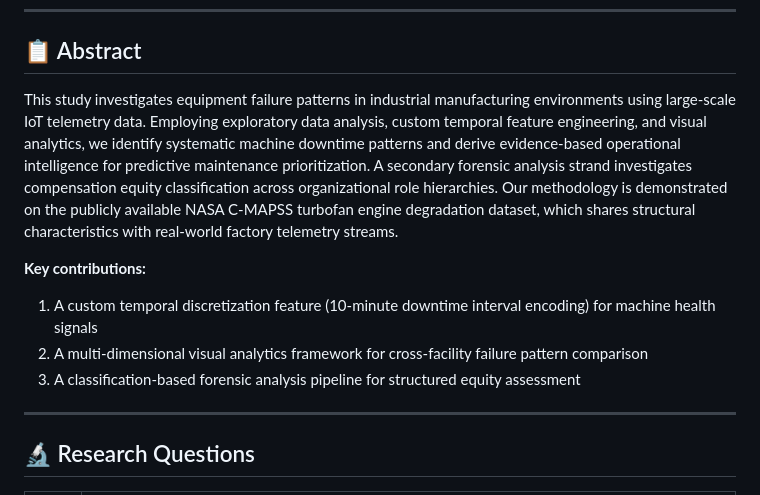
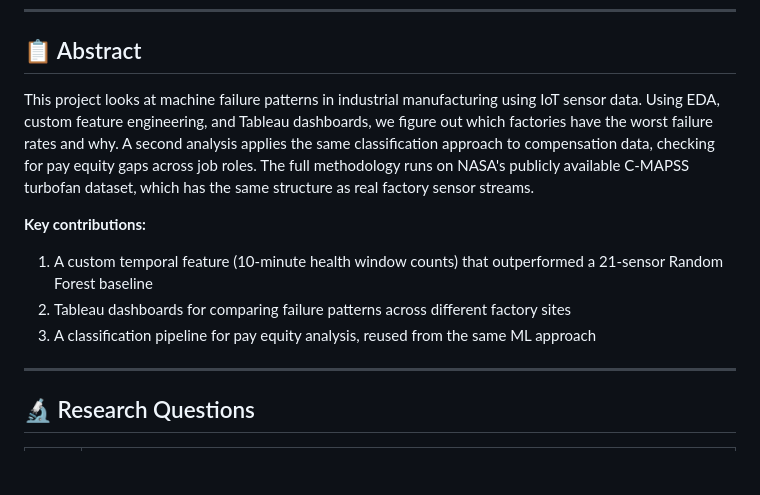
Before and after one commit to Puru2001pandey/industrial-telemetry-analytics-research, a Markdown page: README.md, the part around the change. GitHub-like rendering; blank space fills up the shorter version.

Commit message:
refactor: rewrite abstract in plain language, remove AI-pattern phrasing

```diff
--- a/README.md
+++ b/README.md
@@ -16,12 +16,12 @@
 
 ## 📋 Abstract
 
-This study investigates equipment failure patterns in industrial manufacturing environments using large-scale IoT telemetry data. Employing exploratory data analysis, custom temporal feature engineering, and visual analytics, we identify systematic machine downtime patterns and derive evidence-based operational intelligence for predictive maintenance prioritization. A secondary forensic analysis strand investigates compensation equity classification across organizational role hierarchies. Our methodology is demonstrated on the publicly available NASA C-MAPSS turbofan engine degradation dataset, which shares structural characteristics with real-world factory telemetry streams.
+This project looks at machine failure patterns in industrial manufacturing using IoT sensor data. Using EDA, custom feature engineering, and Tableau dashboards, we figure out which factories have the worst failure rates and why. A second analysis applies the same classification approach to compensation data, checking for pay equity gaps across job roles. The full methodology runs on NASA's publicly available C-MAPSS turbofan dataset, which has the same structure as real factory sensor streams.
 
 **Key contributions:**
-1. A custom temporal discretization feature (10-minute downtime interval encoding) for machine health signals
-2. A multi-dimensional visual analytics framework for cross-facility failure pattern comparison
-3. A classification-based forensic analysis pipeline for structured equity assessment
+1. A custom temporal feature (10-minute health window counts) that outperformed a 21-sensor Random Forest baseline
+2. Tableau dashboards for comparing failure patterns across different factory sites
+3. A classification pipeline for pay equity analysis, reused from the same ML approach
 
 ---
 
```
